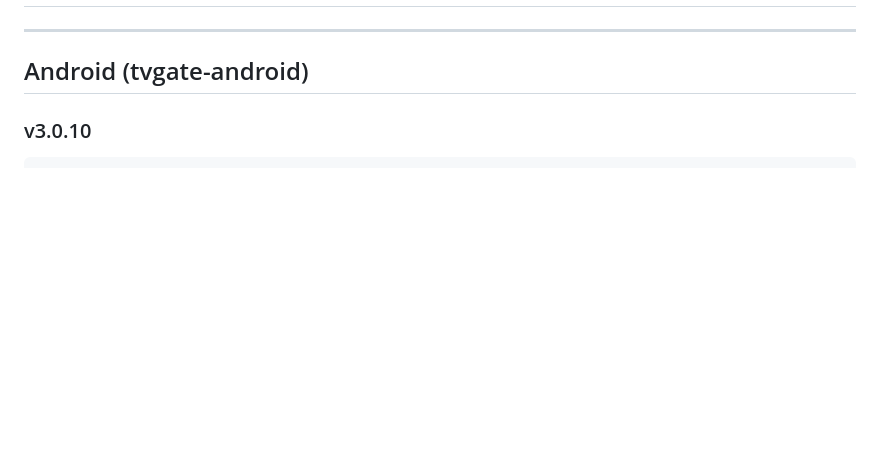
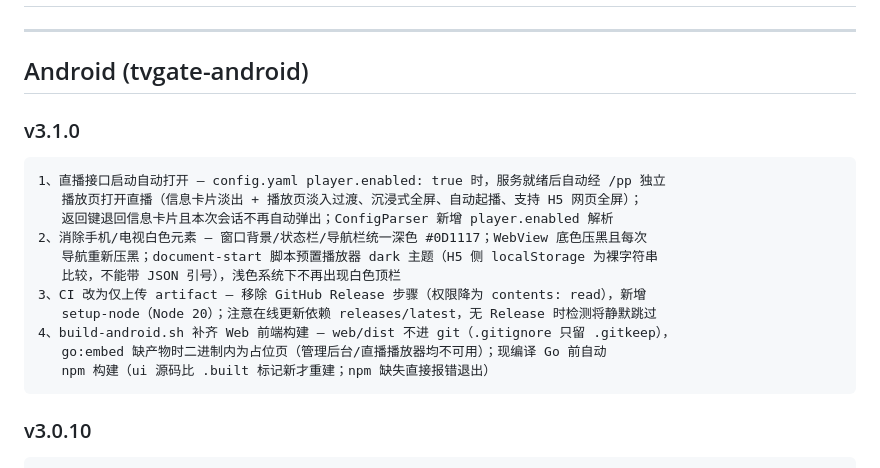
Before and after one commit to qist/tvgate, a Markdown page: doc/CHANGELOG.md, the part around the change. Rendered like a GitHub page; blank space fills up the shorter version.

Commit message:
docs(changelog): Android v3.1.0 — 直播接口启动自动打开 / CI 仅 artifact / 构建脚本补齐 Web 前端

````diff
--- a/doc/CHANGELOG.md
+++ b/doc/CHANGELOG.md
@@ -3,6 +3,22 @@
 ---
 
 ## Android (tvgate-android)
+
+### v3.1.0
+
+```
+1、直播接口启动自动打开 — config.yaml player.enabled: true 时，服务就绪后自动经 /pp 独立
+   播放页打开直播（信息卡片淡出 + 播放页淡入过渡、沉浸式全屏、自动起播、支持 H5 网页全屏）；
+   返回键退回信息卡片且本次会话不再自动弹出；ConfigParser 新增 player.enabled 解析
+2、消除手机/电视白色元素 — 窗口背景/状态栏/导航栏统一深色 #0D1117；WebView 底色压黑且每次
+   导航重新压黑；document-start 脚本预置播放器 dark 主题（H5 侧 localStorage 为裸字符串
+   比较，不能带 JSON 引号），浅色系统下不再出现白色顶栏
+3、CI 改为仅上传 artifact — 移除 GitHub Release 步骤（权限降为 contents: read），新增
+   setup-node（Node 20）；注意在线更新依赖 releases/latest，无 Release 时检测将静默跳过
+4、build-android.sh 补齐 Web 前端构建 — web/dist 不进 git（.gitignore 只留 .gitkeep），
+   go:embed 缺产物时二进制内为占位页（管理后台/直播播放器均不可用）；现编译 Go 前自动
+   npm 构建（ui 源码比 .built 标记新才重建；npm 缺失直接报错退出）
+```
 
 ### v3.0.10
 
````
